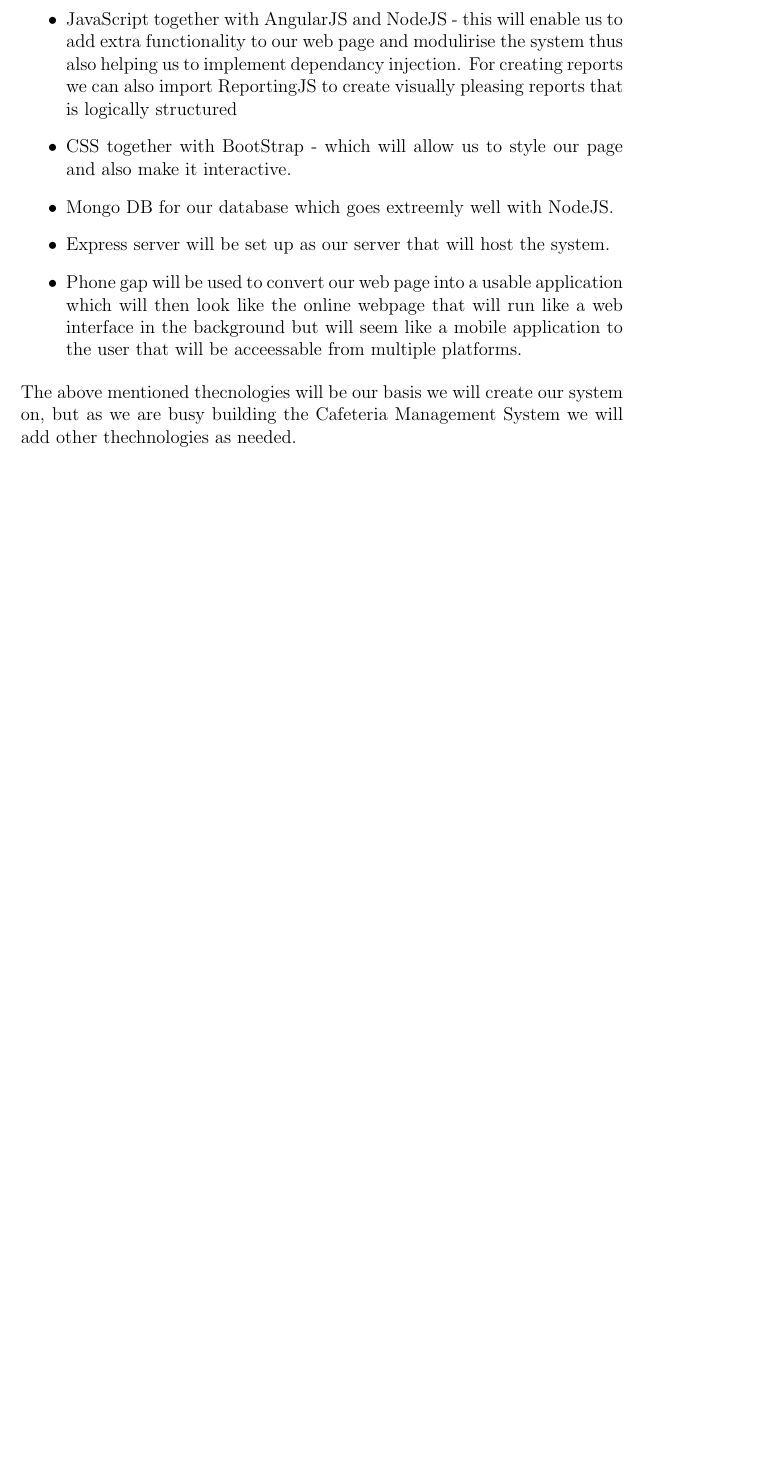
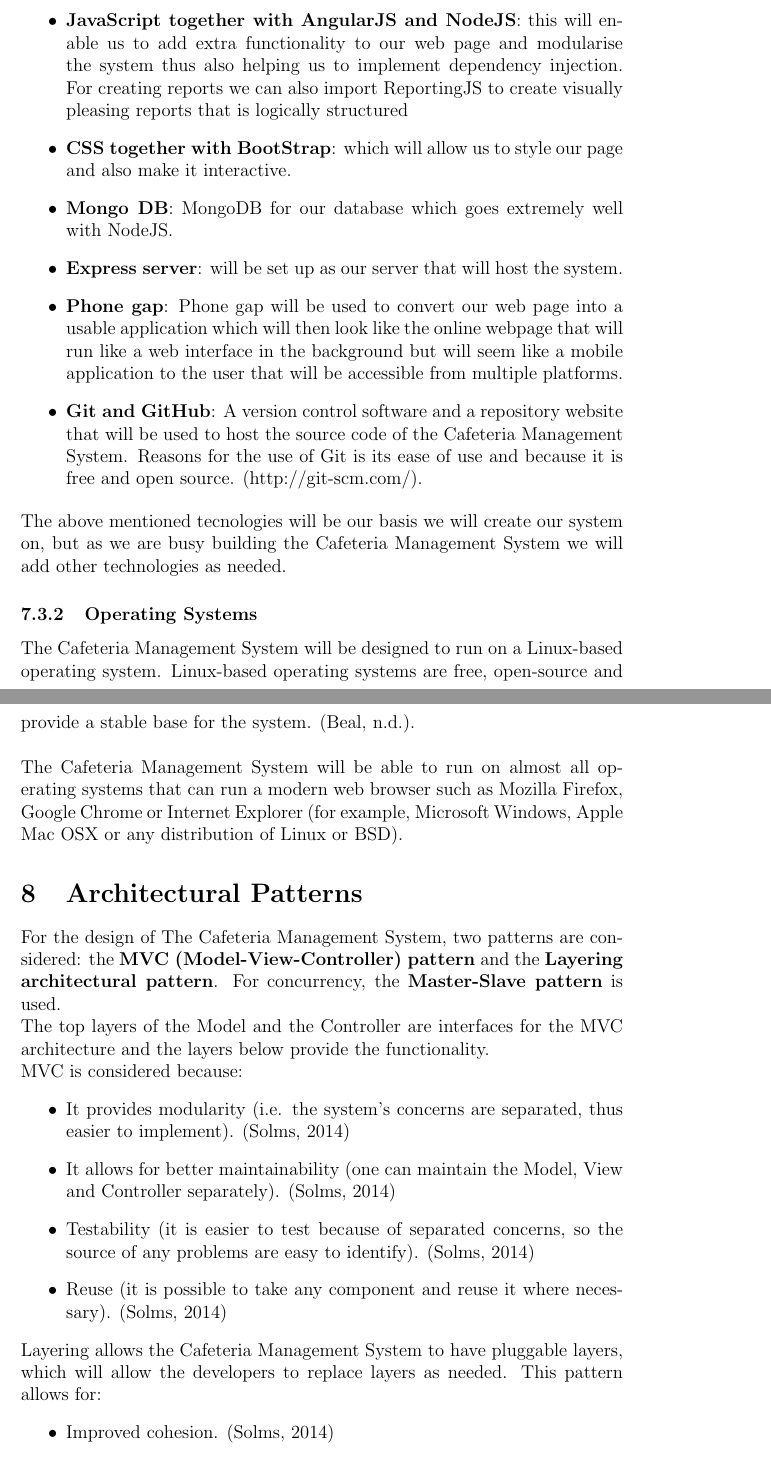
Before and after one commit to toniamichael94/MainProjectCOS301, a LaTeX document (Architectural Requirements/architecuralRequirements.tex): part of page 12 of 14 before the commit and two parts of pages 14 and 15 of 17 after it, the two joined at a grey line, cut so that both start at the same text, the shorter picture padded with empty space. Compiled offline with pdfLaTeX.

Commit message:
edited and fixed up the architecture requirements

```diff
--- a/Architectural Requirements/architecuralRequirements.tex
+++ b/Architectural Requirements/architecuralRequirements.tex
@@ -215,14 +231,36 @@
 
-  \item JavaScript together with AngularJS  and NodeJS - this will enable us to add extra functionality to our web page and modulirise the system thus also helping us to implement dependancy injection. For creating reports we can also import ReportingJS to create visually pleasing reports that is logically structured
+  \item \textbf{JavaScript together with AngularJS  and NodeJS}: this will enable us to add extra functionality to our web page and modularise the system thus also helping us to implement dependency injection. For creating reports we can also import ReportingJS to create visually pleasing reports that is logically structured
 
- \item CSS together with BootStrap - which will allow us to style our page and also make it interactive.
+ \item \textbf{CSS together with BootStrap}: which will allow us to style our page and also make it interactive.
 
- \item Mongo DB for our database which goes extreemly well with NodeJS.
+ \item \textbf{Mongo DB}: MongoDB for our database which goes extremely well with NodeJS.
 
- \item Express server will be set up as our server that will host the system.
+ \item \textbf{Express server}: will be set up as our server that will host the system.
 
- \item Phone gap will be used to convert our web page into a usable application which will then look like the online webpage that will run like a web interface in the background but  will seem like a mobile application to the user that will be acceessable from multiple platforms.
+ \item \textbf{Phone gap}: Phone gap will be used to convert our web page into a usable application which will then look like the online webpage that will run like a web interface in the background but  will seem like a mobile application to the user that will be accessible from multiple platforms.
+
+\item \textbf{Git and GitHub}: A version control software and a repository website that will be used to host the source code of the Cafeteria Management System. Reasons for the use of Git is its ease of use and because it is free and open source. (http://git-scm.com/).
 
 \end{itemize}
-The above mentioned thecnologies will be our basis we will create our system on, but as we are busy building the Cafeteria Management System we will add other thechnologies as needed.
+The above mentioned tecnologies will be our basis we will create our system on, but as we are busy building the Cafeteria Management System we will add other technologies as needed.
 
+\subsubsection{Operating Systems}
+The Cafeteria Management System will be designed to run on a Linux-based operating system. Linux-based operating systems are free, open-source and provide a stable base for the system. (Beal, n.d.).\\
+\\
+The Cafeteria Management System will be able to run on almost all operating systems that can run a modern web browser such as Mozilla Firefox, Google Chrome or Internet Explorer (for example, Microsoft Windows, Apple Mac OSX or any distribution of Linux or BSD).
+
+\section{Architectural Patterns}
+		For the design of The Cafeteria Management System, two patterns are considered: the \textbf{MVC (Model-View-Controller) pattern} and the \textbf{Layering architectural pattern}. For concurrency, the \textbf{Master-Slave pattern} is used.\\
+		The top layers of the Model and the Controller are interfaces for the MVC architecture and the layers below provide the functionality.\\
+		MVC is considered because:
+		\begin{itemize}
+			\item It provides modularity (i.e. the system's concerns are separated, thus easier to implement). (Solms, 2014)
+			\item It allows for better maintainability (one can maintain the Model, View and Controller separately). (Solms, 2014)
+			\item Testability (it is easier to test because of separated concerns, so the source of any problems are easy to identify). (Solms, 2014)
+			\item Reuse (it is possible to take any component and reuse it where necessary). (Solms, 2014)
+		\end{itemize}
+		Layering allows the Cafeteria Management System to have pluggable layers, which will allow the developers to replace layers as needed.
+		This pattern allows for:
+		\begin{itemize}
+			\item Improved cohesion. (Solms, 2014)
+			\item Reduced complexity of the system. (Solms, 2014)
```
Also changed, not shown: Architectural Requirements/architecuralRequirements.pdf, Architectural Requirements/architecuralRequirements.tex (24 more changed lines), 3 other files.
